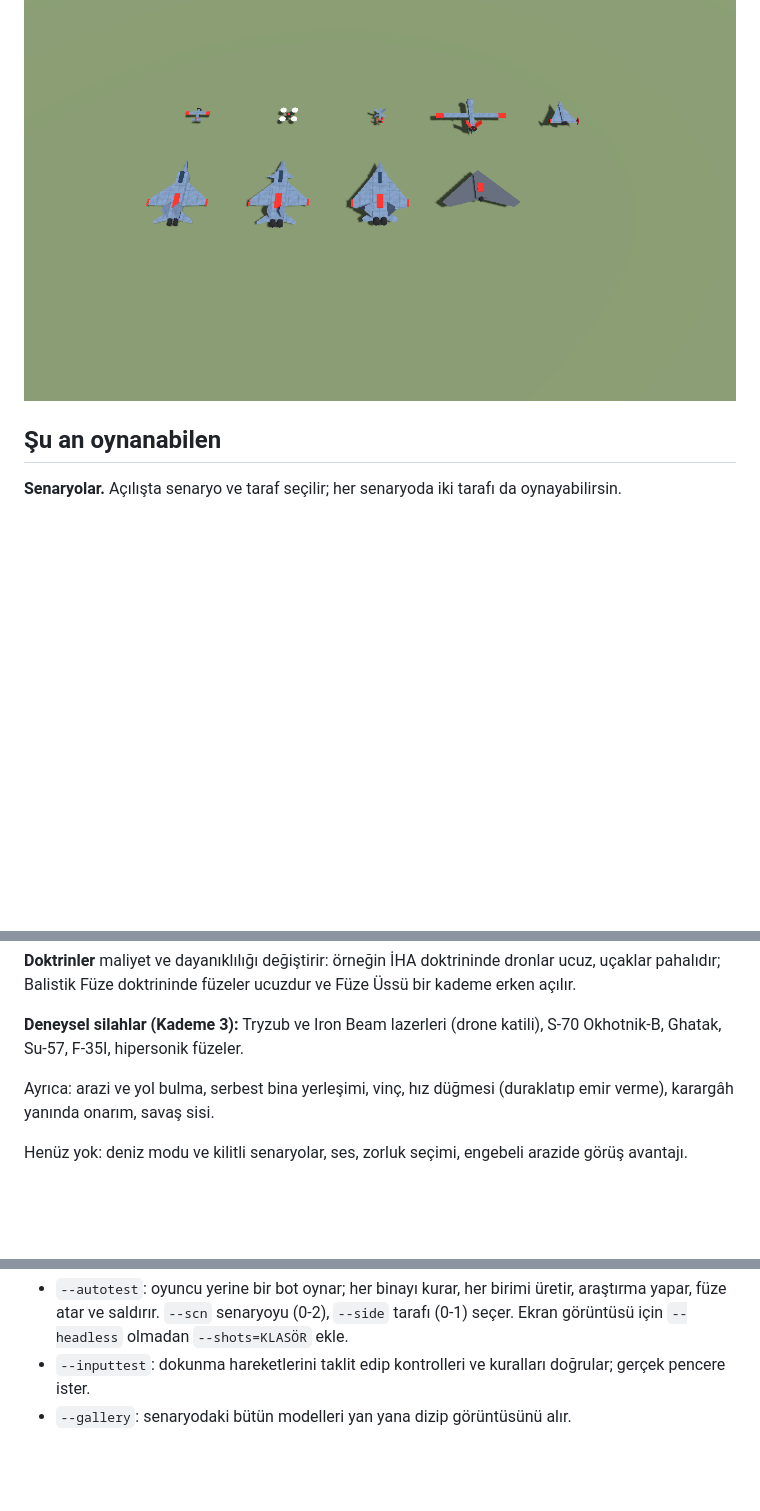
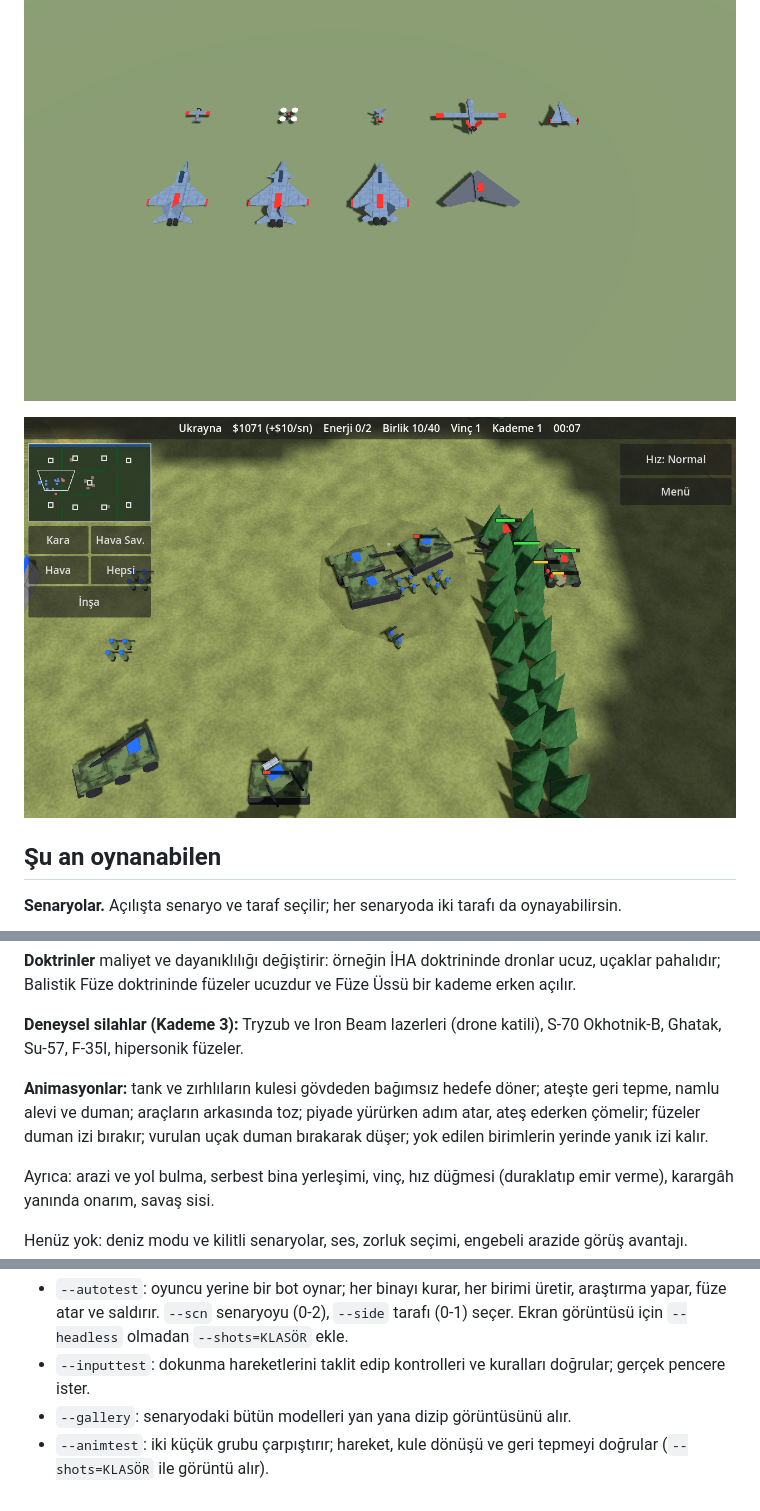
Before and after one commit to kadiyya/Generals_Game_1, a Markdown page: README.md, 3 parts joined by grey strips. Drawn GitHub-style; pictures changed too: docs/ekran/catisma.png (added); blank space fills up the shorter version.

Commit message:
Add movement and firing animations
- Tank, IFV, SPAAG and howitzer turrets rotate independently of the hull
  and must be on target before firing
- Recoil on the turret or hull, muzzle flash and smoke
- Dust behind moving vehicles; infantry step while walking and crouch
  while firing; small drones bob in the air
- Missiles leave a smoke trail; shot-down aircraft fall trailing smoke;
  destroyed ground units leave a scorch mark
- Combat animation test under tools/

Co-Authored-By: Claude Fable 5.2 <noreply@anthropic.com>
Claude-Session: https://claude.ai/code/session_01PNftH19odcAmDo7ZEKyLSu

```diff
--- a/README.md
+++ b/README.md
@@ -10,6 +10,8 @@ Tasarım dokümanı: [docs/TASARIM.md](docs/TASARIM.md) (hedef ve yol haritası)
 ![Oyun](docs/ekran/us.png)
 
 ![Hava modelleri](docs/ekran/modeller_hava.png)
+
+![Çatışma](docs/ekran/catisma.png)
 
 ## Şu an oynanabilen
 
@@ -43,6 +45,10 @@ füzeyi önleyebilir; hipersonik füzeler (Fattah-2, BrahMos, Fatah-IV) önlenem
 doktrininde füzeler ucuzdur ve Füze Üssü bir kademe erken açılır.
 
 **Deneysel silahlar (Kademe 3):** Tryzub ve Iron Beam lazerleri (drone katili), S-70 Okhotnik-B, Ghatak, Su-57, F-35I, hipersonik füzeler.
+
+**Animasyonlar:** tank ve zırhlıların kulesi gövdeden bağımsız hedefe döner; ateşte geri tepme, namlu alevi ve duman;
+araçların arkasında toz; piyade yürürken adım atar, ateş ederken çömelir; füzeler duman izi bırakır; vurulan uçak
+duman bırakarak düşer; yok edilen birimlerin yerinde yanık izi kalır.
 
 Ayrıca: arazi ve yol bulma, serbest bina yerleşimi, vinç, hız düğmesi (duraklatıp emir verme), karargâh yanında onarım, savaş sisi.
 
@@ -114,3 +120,4 @@ godot --path . -- --gallery --scn=0 --shots=KLASÖR
   `--scn` senaryoyu (0-2), `--side` tarafı (0-1) seçer. Ekran görüntüsü için `--headless` olmadan `--shots=KLASÖR` ekle.
 - `--inputtest`: dokunma hareketlerini taklit edip kontrolleri ve kuralları doğrular; gerçek pencere ister.
 - `--gallery`: senaryodaki bütün modelleri yan yana dizip görüntüsünü alır.
+- `--animtest`: iki küçük grubu çarpıştırır; hareket, kule dönüşü ve geri tepmeyi doğrular (`--shots=KLASÖR` ile görüntü alır).
```
Also changed, not shown: 8 other files.
